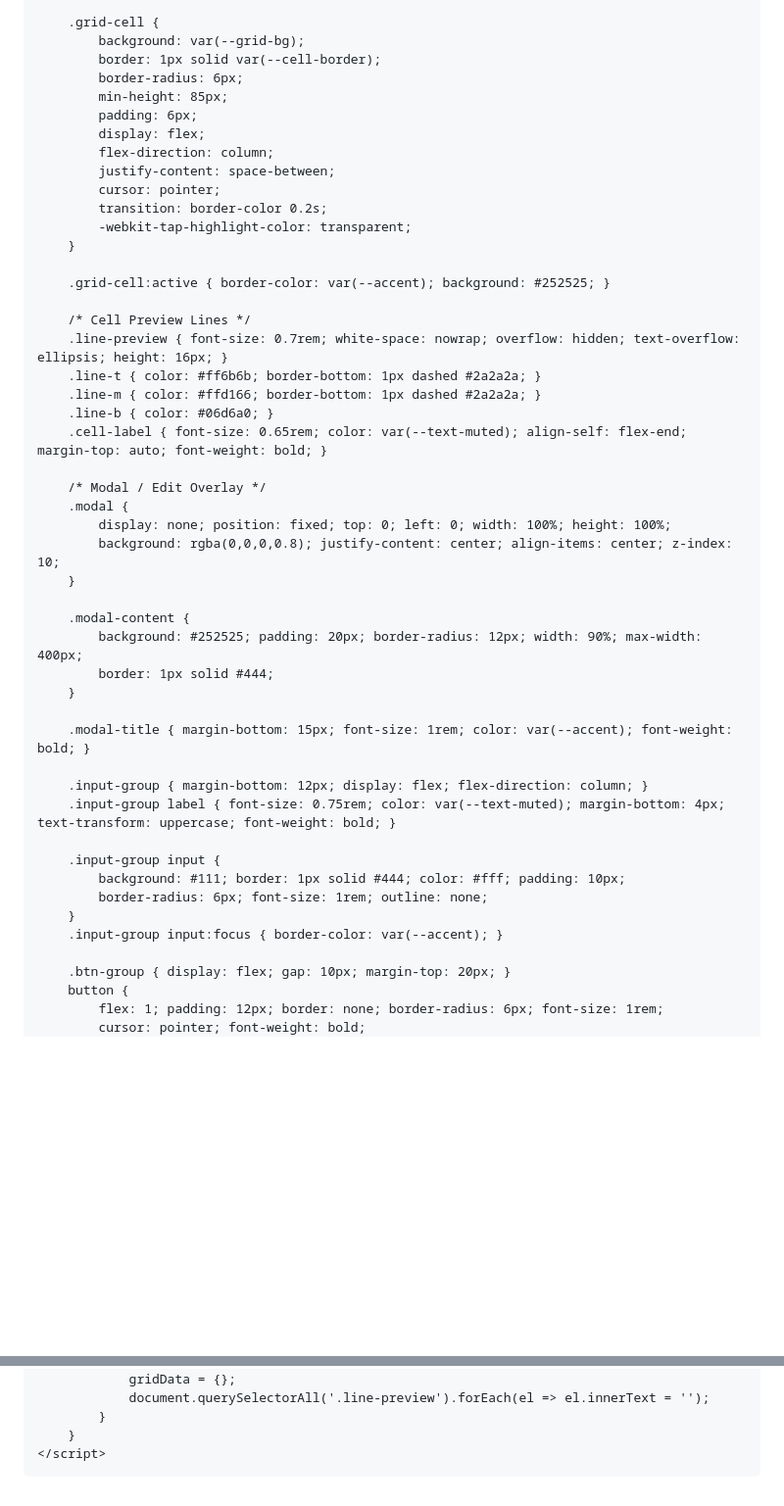
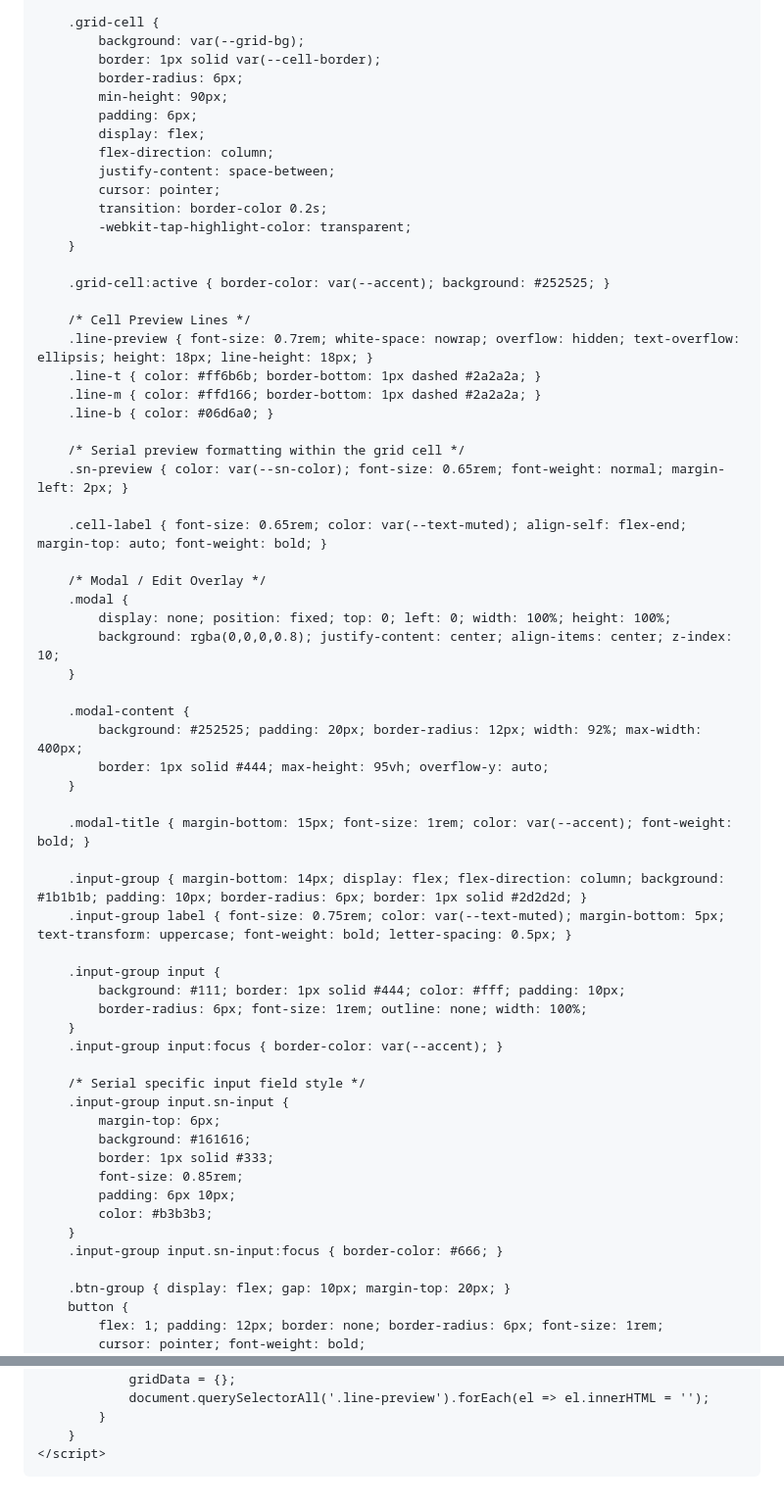
Before and after one commit to Jmoneus/Jmoneus.github.io, a Markdown page: README.md, 2 parts joined by grey strips. Shown at 98% size. GitHub-like rendering; blank space fills up the shorter version.

```diff
--- a/README.md
+++ b/README.md
@@ -50,7 +51,7 @@
             background: var(--grid-bg);
             border: 1px solid var(--cell-border);
             border-radius: 6px;
-            min-height: 85px;
+            min-height: 90px;
             padding: 6px;
             display: flex;
             flex-direction: column;
@@ -63,10 +64,14 @@
         .grid-cell:active { border-color: var(--accent); background: #252525; }
 
         /* Cell Preview Lines */
-        .line-preview { font-size: 0.7rem; white-space: nowrap; overflow: hidden; text-overflow: ellipsis; height: 16px; }
+        .line-preview { font-size: 0.7rem; white-space: nowrap; overflow: hidden; text-overflow: ellipsis; height: 18px; line-height: 18px; }
         .line-t { color: #ff6b6b; border-bottom: 1px dashed #2a2a2a; }
         .line-m { color: #ffd166; border-bottom: 1px dashed #2a2a2a; }
         .line-b { color: #06d6a0; }
+
+        /* Serial preview formatting within the grid cell */
+        .sn-preview { color: var(--sn-color); font-size: 0.65rem; font-weight: normal; margin-left: 2px; }
+
         .cell-label { font-size: 0.65rem; color: var(--text-muted); align-self: flex-end; margin-top: auto; font-weight: bold; }
 
         /* Modal / Edit Overlay */
@@ -76,20 +81,31 @@
         }
 
         .modal-content {
-            background: #252525; padding: 20px; border-radius: 12px; width: 90%; max-width: 400px;
-            border: 1px solid #444;
+            background: #252525; padding: 20px; border-radius: 12px; width: 92%; max-width: 400px;
+            border: 1px solid #444; max-height: 95vh; overflow-y: auto;
         }
 
         .modal-title { margin-bottom: 15px; font-size: 1rem; color: var(--accent); font-weight: bold; }
 
-        .input-group { margin-bottom: 12px; display: flex; flex-direction: column; }
-        .input-group label { font-size: 0.75rem; color: var(--text-muted); margin-bottom: 4px; text-transform: uppercase; font-weight: bold; }
+        .input-group { margin-bottom: 14px; display: flex; flex-direction: column; background: #1b1b1b; padding: 10px; border-radius: 6px; border: 1px solid #2d2d2d; }
+        .input-group label { font-size: 0.75rem; color: var(--text-muted); margin-bottom: 5px; text-transform: uppercase; font-weight: bold; letter-spacing: 0.5px; }
 
         .input-group input {
             background: #111; border: 1px solid #444; color: #fff; padding: 10px;
-            border-radius: 6px; font-size: 1rem; outline: none;
+            border-radius: 6px; font-size: 1rem; outline: none; width: 100%;
         }
         .input-group input:focus { border-color: var(--accent); }
+
+        /* Serial specific input field style */
+        .input-group input.sn-input {
+            margin-top: 6px;
+            background: #161616;
+            border: 1px solid #333;
+            font-size: 0.85rem;
+            padding: 6px 10px;
+            color: #b3b3b3;
+        }
+        .input-group input.sn-input:focus { border-color: #666; }
 
         .btn-group { display: flex; gap: 10px; margin-top: 20px; }
         button {
@@ -228,6 +274,6 @@
                 localStorage.removeItem('gridLogData');
                 gridData = {};
-                document.querySelectorAll('.line-preview').forEach(el => el.innerText = '');
+                document.querySelectorAll('.line-preview').forEach(el => el.innerHTML = '');
             }
         }
     </script>
```
Also changed, not shown: other parts of README.md (+49 -18 lines).
